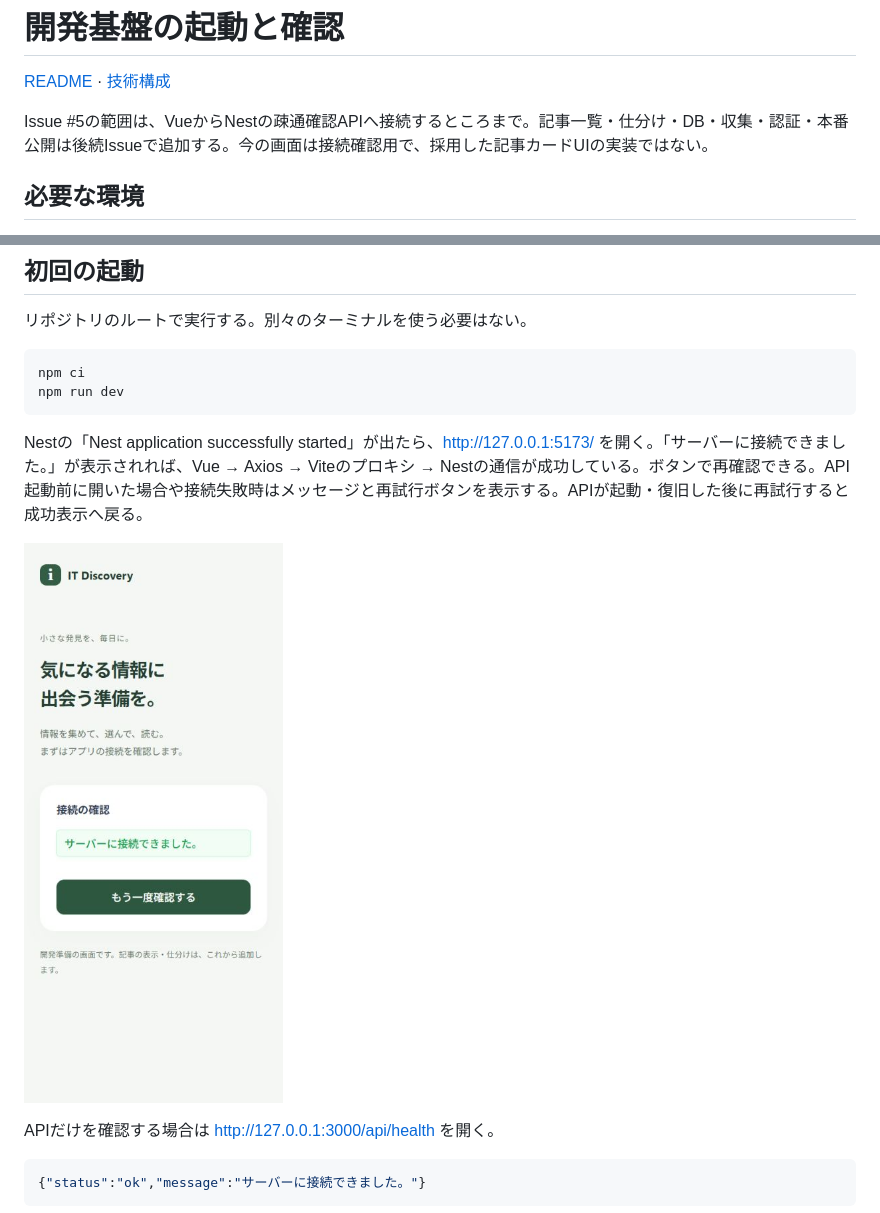
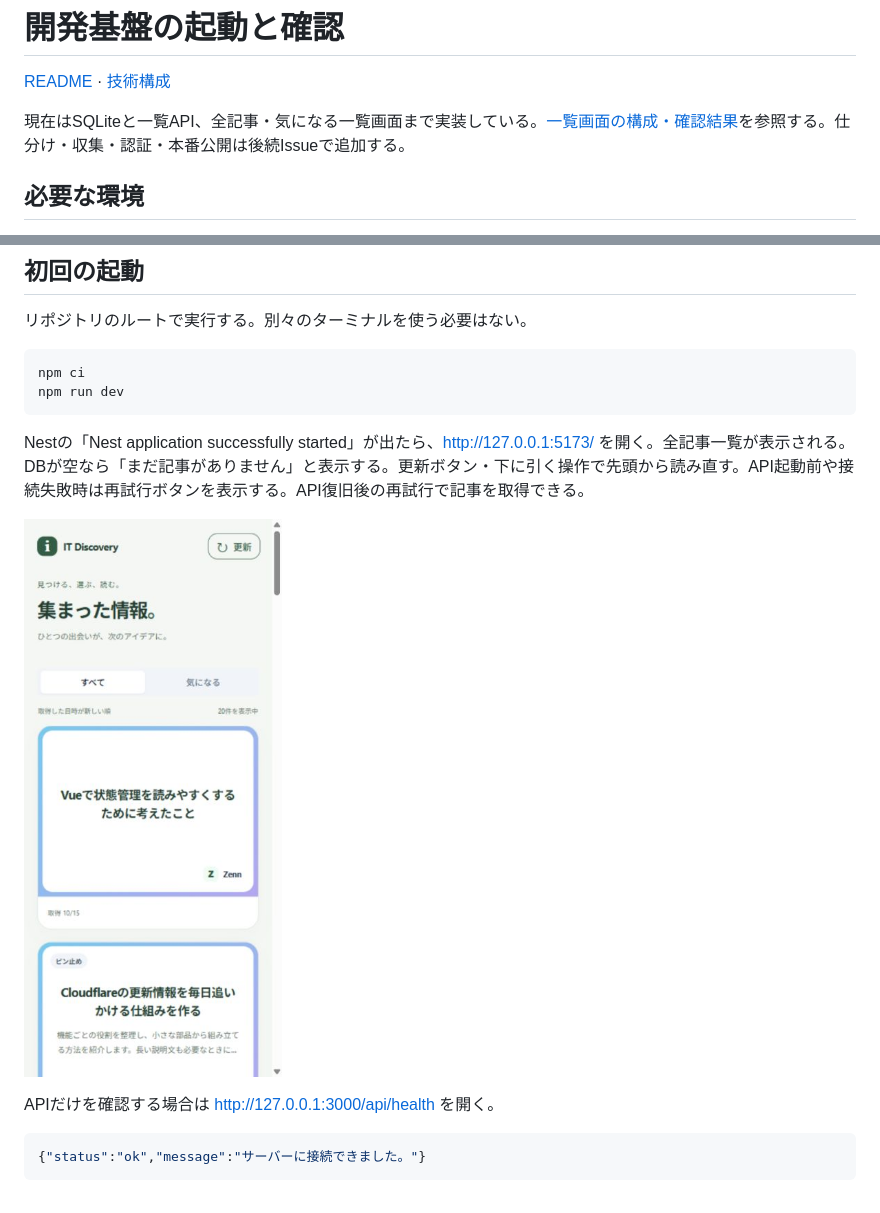
Before and after one commit to BeppuKanato/it-discovery, a Markdown page: docs/development.md, 2 parts joined by grey strips. GitHub-like rendering; pictures changed too: docs/images/article-list.jpg (added).

````diff
--- a/docs/development.md
+++ b/docs/development.md
@@ -2,7 +2,7 @@
 
 [README](../README.md) · [技術構成](architecture.md)
 
-Issue #5の範囲は、VueからNestの疎通確認APIへ接続するところまで。記事一覧・仕分け・DB・収集・認証・本番公開は後続Issueで追加する。今の画面は接続確認用で、採用した記事カードUIの実装ではない。
+現在はSQLiteと一覧API、全記事・気になる一覧画面まで実装している。[一覧画面の構成・確認結果](article-list-ui.md)を参照する。仕分け・収集・認証・本番公開は後続Issueで追加する。
 
 ## 必要な環境
 
@@ -23,9 +23,9 @@ npm ci
 npm run dev
 ```
 
-Nestの「Nest application successfully started」が出たら、http://127.0.0.1:5173/ を開く。「サーバーに接続できました。」が表示されれば、Vue → Axios → Viteのプロキシ → Nestの通信が成功している。ボタンで再確認できる。API起動前に開いた場合や接続失敗時はメッセージと再試行ボタンを表示する。APIが起動・復旧した後に再試行すると成功表示へ戻る。
+Nestの「Nest application successfully started」が出たら、http://127.0.0.1:5173/ を開く。全記事一覧が表示される。DBが空なら「まだ記事がありません」と表示する。更新ボタン・下に引く操作で先頭から読み直す。API起動前や接続失敗時は再試行ボタンを表示する。API復旧後の再試行で記事を取得できる。
 
-![スマホ幅で接続成功を確認した画面](images/bootstrap.jpg)
+![スマホ幅の記事一覧（架空の確認用記事）](images/article-list.jpg)
 
 APIだけを確認する場合は http://127.0.0.1:3000/api/health を開く。
 
````
Also changed, not shown: README.md (+3 -2 lines), docs/article-list-ui.md (added, +75 -0 lines), docs/ui-reference.md (+3 -3 lines).
